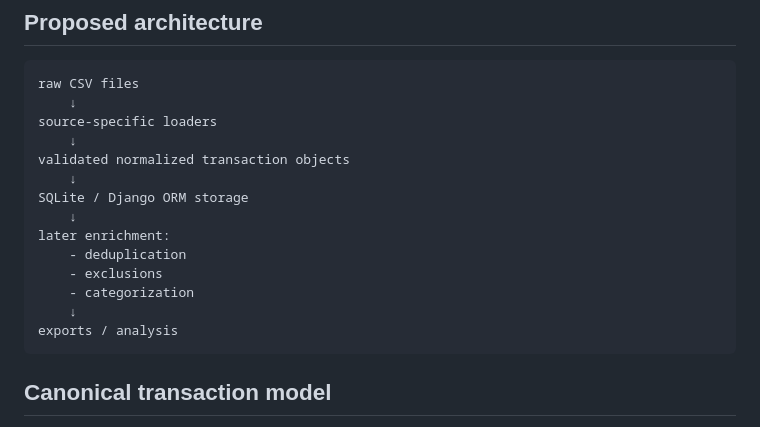
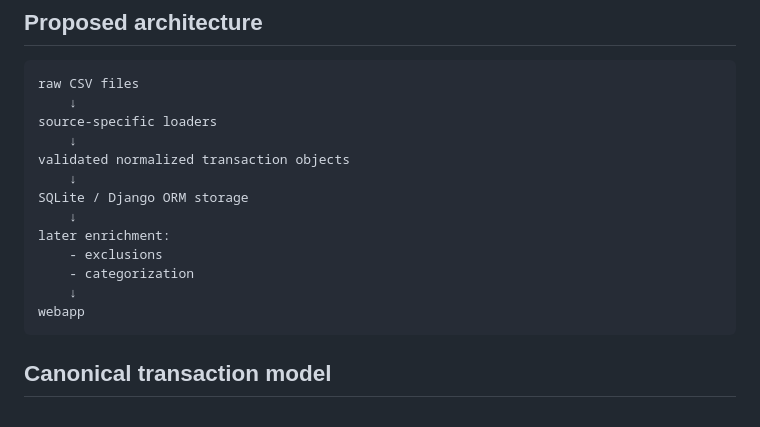
Before and after one commit to adamsc64/retirement-python, a Markdown page: spending-observability-platform/README.md, the part around one of its changes. GitHub-like rendering.

````diff
--- a/spending-observability-platform/README.md
+++ b/spending-observability-platform/README.md
@@ -88,11 +88,10 @@ validated normalized transaction objects
 SQLite / Django ORM storage
     ↓
 later enrichment:
-    - deduplication
     - exclusions
     - categorization
     ↓
-exports / analysis
+webapp
 ```
 
 ## Canonical transaction model
````
Also changed, not shown: other parts of spending-observability-platform/README.md (+0 -62 lines).
